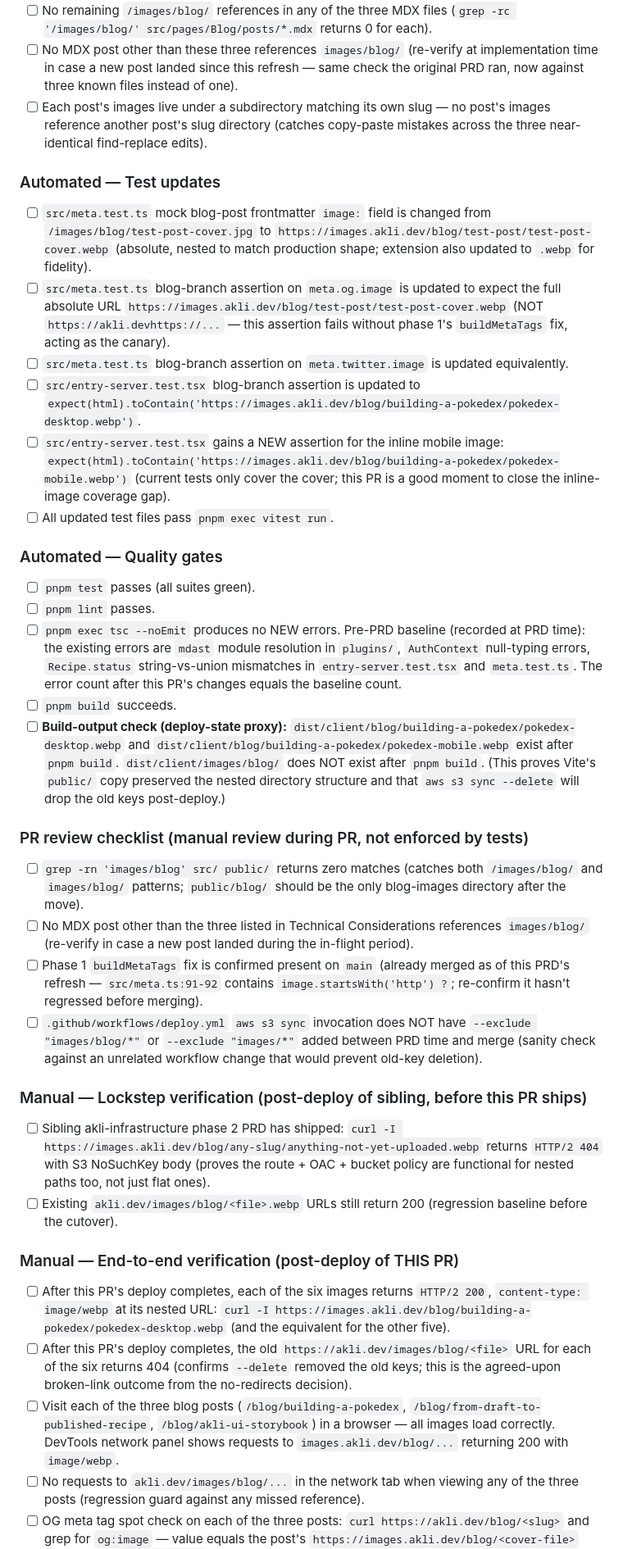
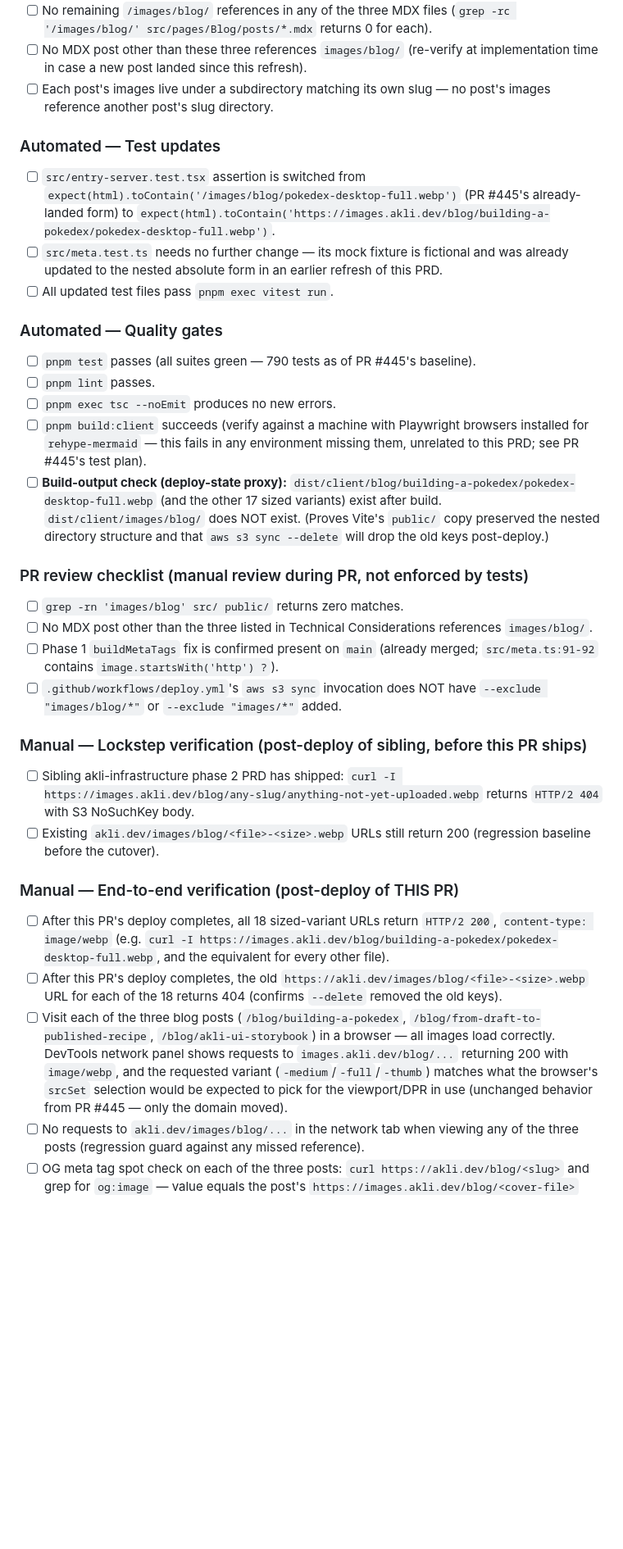
Before and after one commit to vandelay87/personal-website, a Markdown page: docs/prds/images-cdn-phase-2.md, the part around one of its changes. Shown at 82% size. Rendered like a GitHub page; blank space fills up the shorter version.

```diff
--- a/docs/prds/images-cdn-phase-2.md
+++ b/docs/prds/images-cdn-phase-2.md
@@ -221,41 +219,38 @@ ACs split into Automated (TDD-able with `pnpm test` / `pnpm lint` before deploy)
 - [ ] No remaining `/images/blog/` references in any of the three MDX files (`grep -rc '/images/blog/' src/pages/Blog/posts/*.mdx` returns 0 for each).
-- [ ] No MDX post other than these three references `images/blog/` (re-verify at implementation time in case a new post landed since this refresh — same check the original PRD ran, now against three known files instead of one).
-- [ ] Each post's images live under a subdirectory matching its own slug — no post's images reference another post's slug directory (catches copy-paste mistakes across the three near-identical find-replace edits).
+- [ ] No MDX post other than these three references `images/blog/` (re-verify at implementation time in case a new post landed since this refresh).
+- [ ] Each post's images live under a subdirectory matching its own slug — no post's images reference another post's slug directory.
 
 ### Automated — Test updates
 
-- [ ] `src/meta.test.ts` mock blog-post frontmatter `image:` field is changed from `/images/blog/test-post-cover.jpg` to `https://images.akli.dev/blog/test-post/test-post-cover.webp` (absolute, nested to match production shape; extension also updated to `.webp` for fidelity).
-- [ ] `src/meta.test.ts` blog-branch assertion on `meta.og.image` is updated to expect the full absolute URL `https://images.akli.dev/blog/test-post/test-post-cover.webp` (NOT `https://akli.devhttps://...` — this assertion fails without phase 1's `buildMetaTags` fix, acting as the canary).
-- [ ] `src/meta.test.ts` blog-branch assertion on `meta.twitter.image` is updated equivalently.
-- [ ] `src/entry-server.test.tsx` blog-branch assertion is updated to `expect(html).toContain('https://images.akli.dev/blog/building-a-pokedex/pokedex-desktop.webp')`.
-- [ ] `src/entry-server.test.tsx` gains a NEW assertion for the inline mobile image: `expect(html).toContain('https://images.akli.dev/blog/building-a-pokedex/pokedex-mobile.webp')` (current tests only cover the cover; this PR is a good moment to close the inline-image coverage gap).
+- [ ] `src/entry-server.test.tsx` assertion is switched from `expect(html).toContain('/images/blog/pokedex-desktop-full.webp')` (PR #445's already-landed form) to `expect(html).toContain('https://images.akli.dev/blog/building-a-pokedex/pokedex-desktop-full.webp')`.
+- [ ] `src/meta.test.ts` needs no further change — its mock fixture is fictional and was already updated to the nested absolute form in an earlier refresh of this PRD.
 - [ ] All updated test files pass `pnpm exec vitest run`.
 
 ### Automated — Quality gates
 
-- [ ] `pnpm test` passes (all suites green).
+- [ ] `pnpm test` passes (all suites green — 790 tests as of PR #445's baseline).
 - [ ] `pnpm lint` passes.
-- [ ] `pnpm exec tsc --noEmit` produces no NEW errors. Pre-PRD baseline (recorded at PRD time): the existing errors are `mdast` module resolution in `plugins/`, `AuthContext` null-typing errors, `Recipe.status` string-vs-union mismatches in `entry-server.test.tsx` and `meta.test.ts`. The error count after this PR's changes equals the baseline count.
-- [ ] `pnpm build` succeeds.
-- [ ] **Build-output check (deploy-state proxy):** `dist/client/blog/building-a-pokedex/pokedex-desktop.webp` and `dist/client/blog/building-a-pokedex/pokedex-mobile.webp` exist after `pnpm build`. `dist/client/images/blog/` does NOT exist after `pnpm build`. (This proves Vite's `public/` copy preserved the nested directory structure and that `aws s3 sync --delete` will drop the old keys post-deploy.)
+- [ ] `pnpm exec tsc --noEmit` produces no new errors.
+- [ ] `pnpm build:client` succeeds (verify against a machine with Playwright browsers installed for `rehype-mermaid` — this fails in any environment missing them, unrelated to this PRD; see PR #445's test plan).
+- [ ] **Build-output check (deploy-state proxy):** `dist/client/blog/building-a-pokedex/pokedex-desktop-full.webp` (and the other 17 sized variants) exist after build. `dist/client/images/blog/` does NOT exist. (Proves Vite's `public/` copy preserved the nested directory structure and that `aws s3 sync --delete` will drop the old keys post-deploy.)
 
 ### PR review checklist (manual review during PR, not enforced by tests)
 
-- [ ] `grep -rn 'images/blog' src/ public/` returns zero matches (catches both `/images/blog/` and `images/blog/` patterns; `public/blog/` should be the only blog-images directory after the move).
-- [ ] No MDX post other than the three listed in Technical Considerations references `images/blog/` (re-verify in case a new post landed during the in-flight period).
-- [ ] Phase 1 `buildMetaTags` fix is confirmed present on `main` (already merged as of this PRD's refresh — `src/meta.ts:91-92` contains `image.startsWith('http') ?`; re-confirm it hasn't regressed before merging).
-- [ ] `.github/workflows/deploy.yml` `aws s3 sync` invocation does NOT have `--exclude "images/blog/*"` or `--exclude "images/*"` added between PRD time and merge (sanity check against an unrelated workflow change that would prevent old-key deletion).
+- [ ] `grep -rn 'images/blog' src/ public/` returns zero matches.
+- [ ] No MDX post other than the three listed in Technical Considerations references `images/blog/`.
+- [ ] Phase 1 `buildMetaTags` fix is confirmed present on `main` (already merged; `src/meta.ts:91-92` contains `image.startsWith('http') ?`).
+- [ ] `.github/workflows/deploy.yml`'s `aws s3 sync` invocation does NOT have `--exclude "images/blog/*"` or `--exclude "images/*"` added.
 
 ### Manual — Lockstep verification (post-deploy of sibling, before this PR ships)
 
-- [ ] Sibling akli-infrastructure phase 2 PRD has shipped: `curl -I https://images.akli.dev/blog/any-slug/anything-not-yet-uploaded.webp` returns `HTTP/2 404` with S3 NoSuchKey body (proves the route + OAC + bucket policy are functional for nested paths too, not just flat ones).
-- [ ] Existing `akli.dev/images/blog/<file>.webp` URLs still return 200 (regression baseline before the cutover).
+- [ ] Sibling akli-infrastructure phase 2 PRD has shipped: `curl -I https://images.akli.dev/blog/any-slug/anything-not-yet-uploaded.webp` returns `HTTP/2 404` with S3 NoSuchKey body.
+- [ ] Existing `akli.dev/images/blog/<file>-<size>.webp` URLs still return 200 (regression baseline before the cutover).
 
 ### Manual — End-to-end verification (post-deploy of THIS PR)
 
-- [ ] After this PR's deploy completes, each of the six images returns `HTTP/2 200`, `content-type: image/webp` at its nested URL: `curl -I https://images.akli.dev/blog/building-a-pokedex/pokedex-desktop.webp` (and the equivalent for the other five).
-- [ ] After this PR's deploy completes, the old `https://akli.dev/images/blog/<file>` URL for each of the six returns 404 (confirms `--delete` removed the old keys; this is the agreed-upon broken-link outcome from the no-redirects decision).
-- [ ] Visit each of the three blog posts (`/blog/building-a-pokedex`, `/blog/from-draft-to-published-recipe`, `/blog/akli-ui-storybook`) in a browser — all images load correctly. DevTools network panel shows requests to `images.akli.dev/blog/...` returning 200 with `image/webp`.
+- [ ] After this PR's deploy completes, all 18 sized-variant URLs return `HTTP/2 200`, `content-type: image/webp` (e.g. `curl -I https://images.akli.dev/blog/building-a-pokedex/pokedex-desktop-full.webp`, and the equivalent for every other file).
+- [ ] After this PR's deploy completes, the old `https://akli.dev/images/blog/<file>-<size>.webp` URL for each of the 18 returns 404 (confirms `--delete` removed the old keys).
+- [ ] Visit each of the three blog posts (`/blog/building-a-pokedex`, `/blog/from-draft-to-published-recipe`, `/blog/akli-ui-storybook`) in a browser — all images load correctly. DevTools network panel shows requests to `images.akli.dev/blog/...` returning 200 with `image/webp`, and the requested variant (`-medium`/`-full`/`-thumb`) matches what the browser's `srcSet` selection would be expected to pick for the viewport/DPR in use (unchanged behavior from PR #445 — only the domain moved).
 - [ ] No requests to `akli.dev/images/blog/...` in the network tab when viewing any of the three posts (regression guard against any missed reference).
 - [ ] OG meta tag spot check on each of the three posts: `curl https://akli.dev/blog/<slug>` and grep for `og:image` — value equals the post's `https://images.akli.dev/blog/<cover-file>` (verifies the `buildMetaTags` fix produces a clean URL, not double-prefixed).
 - [ ] Social-share preview check: paste one of the three post URLs into Twitter/Slack/Discord — preview card renders the cover image (one-time spot check; cached previews from before the cutover may need to be re-scraped).
```
Also changed, not shown: other parts of docs/prds/images-cdn-phase-2.md (+60 -56 lines).
